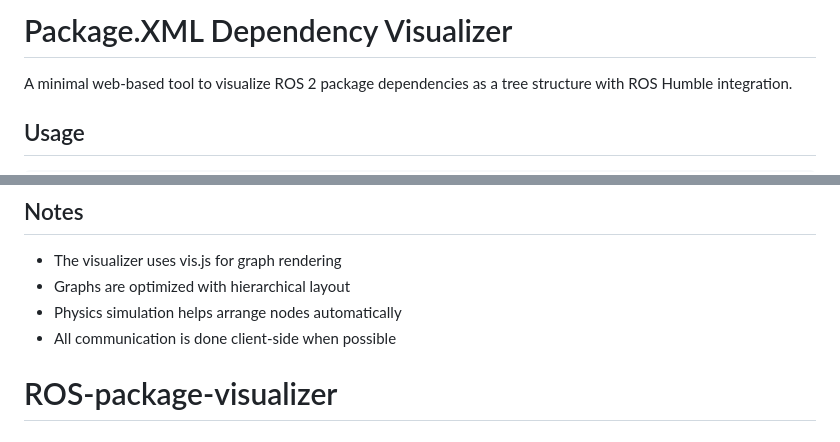
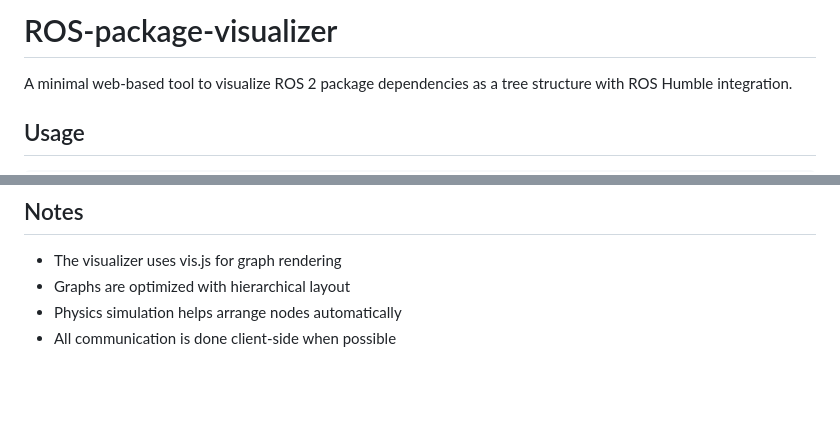
Before and after one commit to Namyalg/ROS-package-visualizer, a Markdown page: README.md, 2 parts joined by grey strips. Rendered like a GitHub page; blank space fills up the shorter version.

Commit message:
chore: update README

```diff
--- a/README.md
+++ b/README.md
@@ -1,4 +1,4 @@
-# Package.XML Dependency Visualizer
+# ROS-package-visualizer
 
 A minimal web-based tool to visualize ROS 2 package dependencies as a tree structure with ROS Humble integration.
 
@@ -132,4 +132,3 @@ python3 app.py --port 5001
 - Graphs are optimized with hierarchical layout
 - Physics simulation helps arrange nodes automatically
 - All communication is done client-side when possible
-# ROS-package-visualizer
```
